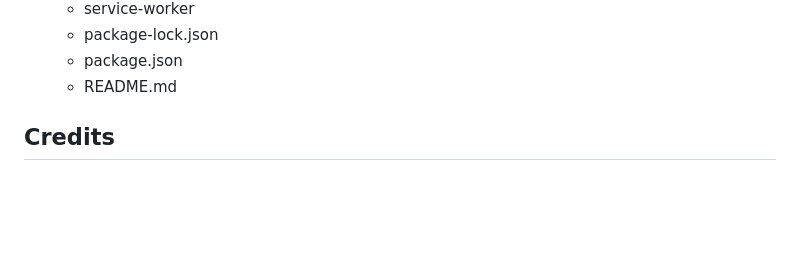
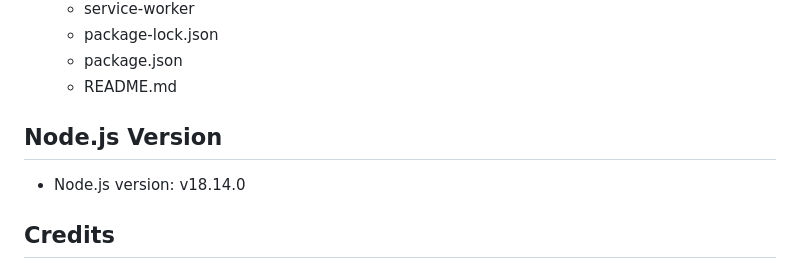
Before and after one commit to RahafAbosefen/Travel-App, a Markdown page: README.md, the part around the change. GitHub-like rendering; blank space fills up the shorter version.

```diff
--- a/README.md
+++ b/README.md
@@ -90,7 +90,8 @@ Unit tests are written to ensure core functionalities of the app. Testing is imp
   - package-lock.json
   - package.json
   - README.md
-
+## Node.js Version
+   - Node.js version: v18.14.0
 ## Credits
 
 This project was built using starter code from Udacity. Special thanks to the developers and maintainers of the GeoNames, Weatherbit, and Pixabay APIs for making this project possible.
```
